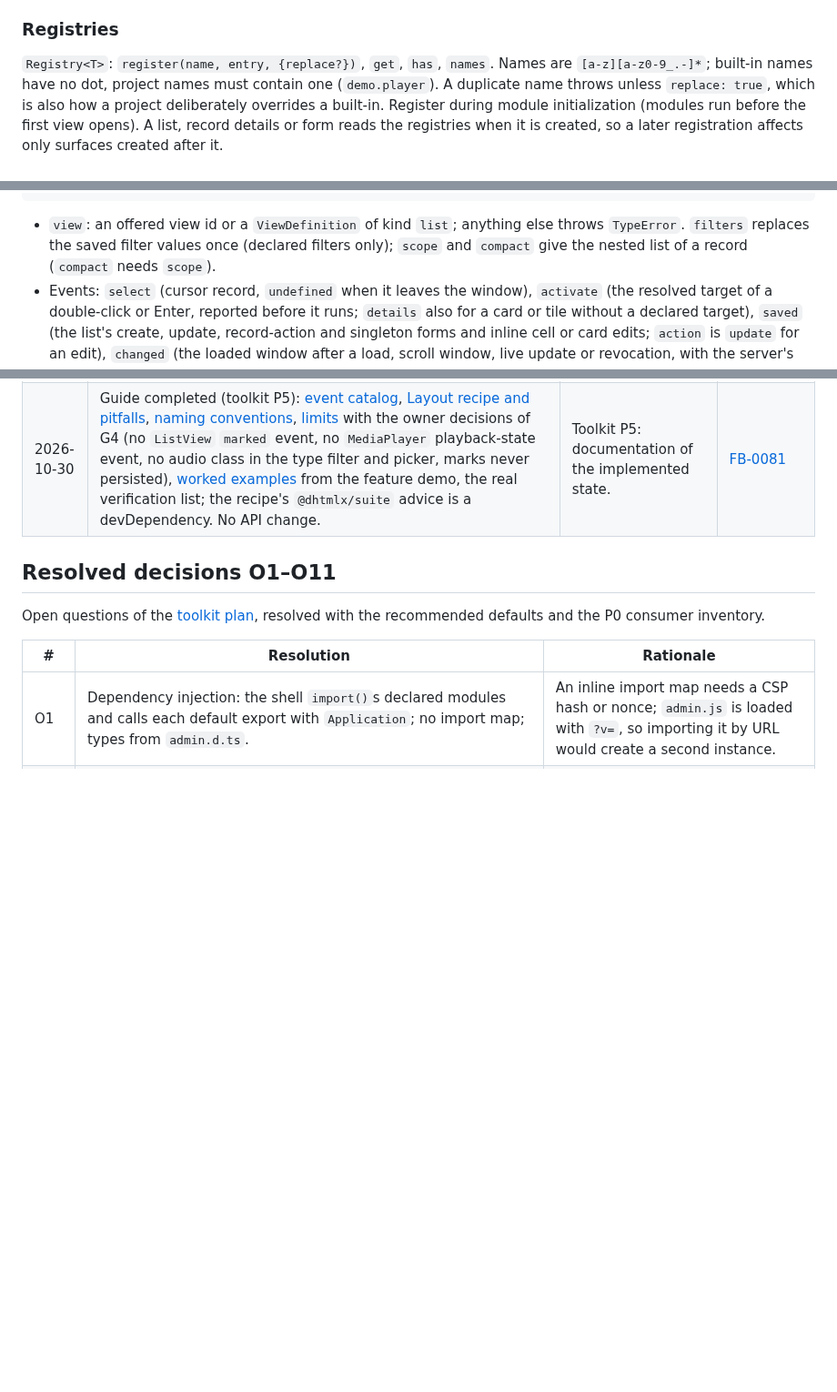
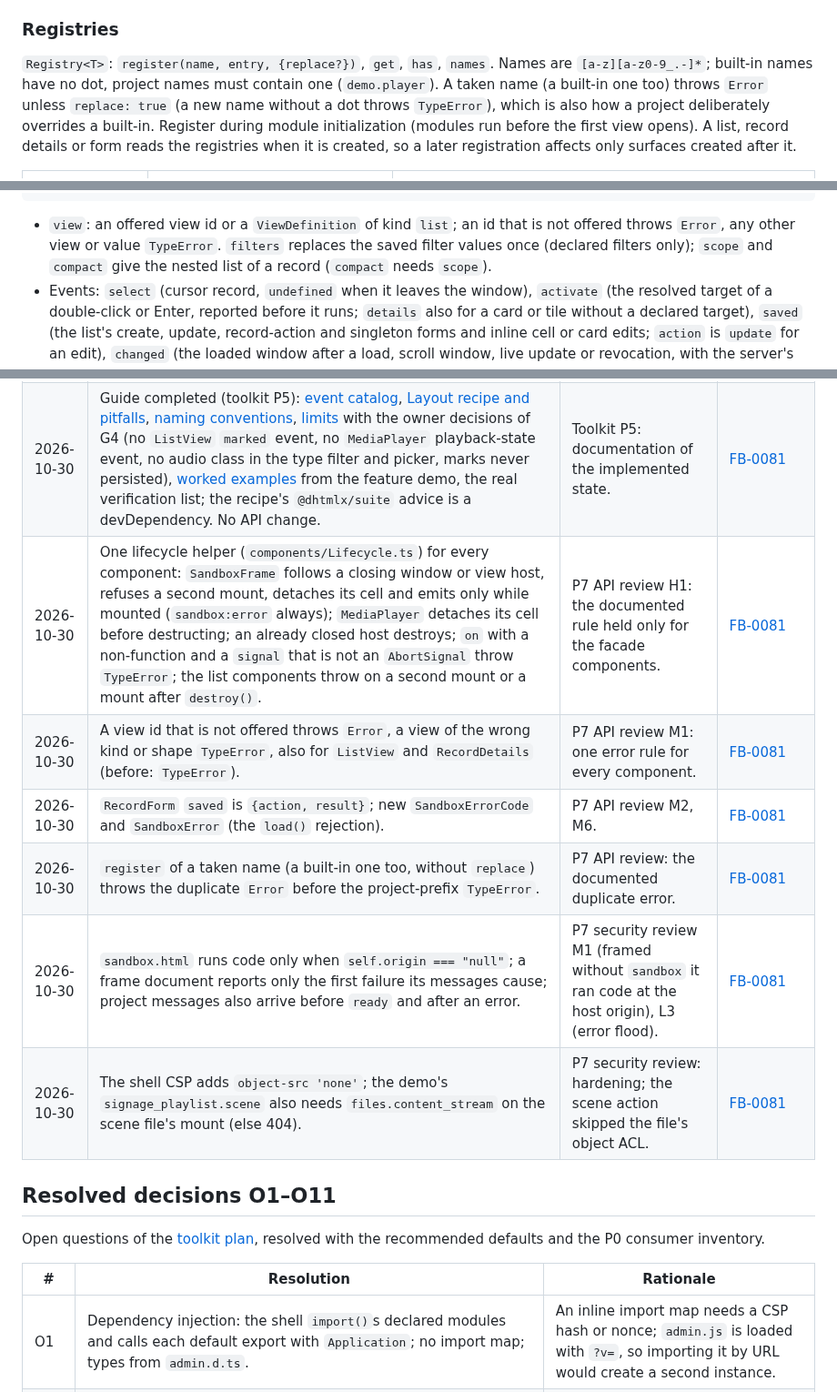
Before and after one commit to sanch78/61ade, a Markdown page: docs/toolkit.md, 3 parts joined by grey strips. Shown at 91% size. Drawn GitHub-style; blank space fills up the shorter version.

````diff
--- a/docs/toolkit.md
+++ b/docs/toolkit.md
@@ -254,8 +254,8 @@ app.uploads.reopen();
 
 `Registry<T>`: `register(name, entry, {replace?})`, `get`, `has`, `names`.
 Names are `[a-z][a-z0-9_.-]*`; built-in names have no dot, project names must
-contain one (`demo.player`). A duplicate name throws unless `replace: true`,
-which is also how a project deliberately overrides a built-in. Register during
+contain one (`demo.player`). A taken name (a built-in one too) throws `Error` unless `replace: true`
+(a new name without a dot throws `TypeError`), which is also how a project deliberately overrides a built-in. Register during
 module initialization (modules run before the first view opens). A list,
 record details or form reads the registries when it is created, so a later
 registration affects only surfaces created after it.
@@ -455,8 +459,8 @@ current.on("select", ({ row }) => { selected = row; render(); });
 current.mount(layout.getCell("list"));
 ```
 
-- `view`: an offered view id or a `ViewDefinition` of kind `list`; anything
-  else throws `TypeError`. `filters` replaces the saved filter values once
+- `view`: an offered view id or a `ViewDefinition` of kind `list`; an id that
+  is not offered throws `Error`, any other view or value `TypeError`. `filters` replaces the saved filter values once
   (declared filters only); `scope` and `compact` give the nested list of a
   record (`compact` needs `scope`).
 - Events: `select` (cursor record, `undefined` when it leaves the window),
@@ -1697,6 +1711,12 @@ feedback reference; once the transition closes, changes follow
 | 2026-10-30 | Recorded: `Calendar`, `DiagramEditor` and `FileManager` accept a held `ViewDefinition` of any kind with the expected `resource`, `actions` and options shape, not only their own kind (82adbd3, c68e390). | A project may reuse a definition under its own view. | [FB-0081](feedback.md#fb-0081) |
 | 2026-10-30 | Recorded: `ListView` `activate` reports `details` also for the `#` cell (8aeeed3). | The `#` cell always opens the details. | [FB-0081](feedback.md#fb-0081) |
 | 2026-10-30 | Guide completed (toolkit P5): [event catalog](#event-catalog), [Layout recipe and pitfalls](#layout-recipe), [naming conventions](#conventions), [limits](#limits) with the owner decisions of G4 (no `ListView` `marked` event, no `MediaPlayer` playback-state event, no audio class in the type filter and picker, marks never persisted), [worked examples](#worked-examples) from the feature demo, the real verification list; the recipe's `@dhtmlx/suite` advice is a devDependency. No API change. | Toolkit P5: documentation of the implemented state. | [FB-0081](feedback.md#fb-0081) |
+| 2026-10-30 | One lifecycle helper (`components/Lifecycle.ts`) for every component: `SandboxFrame` follows a closing window or view host, refuses a second mount, detaches its cell and emits only while mounted (`sandbox:error` always); `MediaPlayer` detaches its cell before destructing; an already closed host destroys; `on` with a non-function and a `signal` that is not an `AbortSignal` throw `TypeError`; the list components throw on a second mount or a mount after `destroy()`. | P7 API review H1: the documented rule held only for the facade components. | [FB-0081](feedback.md#fb-0081) |
+| 2026-10-30 | A view id that is not offered throws `Error`, a view of the wrong kind or shape `TypeError`, also for `ListView` and `RecordDetails` (before: `TypeError`). | P7 API review M1: one error rule for every component. | [FB-0081](feedback.md#fb-0081) |
+| 2026-10-30 | `RecordForm` `saved` is `{action, result}`; new `SandboxErrorCode` and `SandboxError` (the `load()` rejection). | P7 API review M2, M6. | [FB-0081](feedback.md#fb-0081) |
+| 2026-10-30 | `register` of a taken name (a built-in one too, without `replace`) throws the duplicate `Error` before the project-prefix `TypeError`. | P7 API review: the documented duplicate error. | [FB-0081](feedback.md#fb-0081) |
+| 2026-10-30 | `sandbox.html` runs code only when `self.origin === "null"`; a frame document reports only the first failure its messages cause; project messages also arrive before `ready` and after an error. | P7 security review M1 (framed without `sandbox` it ran code at the host origin), L3 (error flood). | [FB-0081](feedback.md#fb-0081) |
+| 2026-10-30 | The shell CSP adds `object-src 'none'`; the demo's `signage_playlist.scene` also needs `files.content_stream` on the scene file's mount (else 404). | P7 security review: hardening; the scene action skipped the file's object ACL. | [FB-0081](feedback.md#fb-0081) |
 
 <a id="resolved-decisions"></a>
 
````
Also changed, not shown: other parts of docs/toolkit.md (+27 -13 lines), docs/demos.md (+3 -2 lines).
